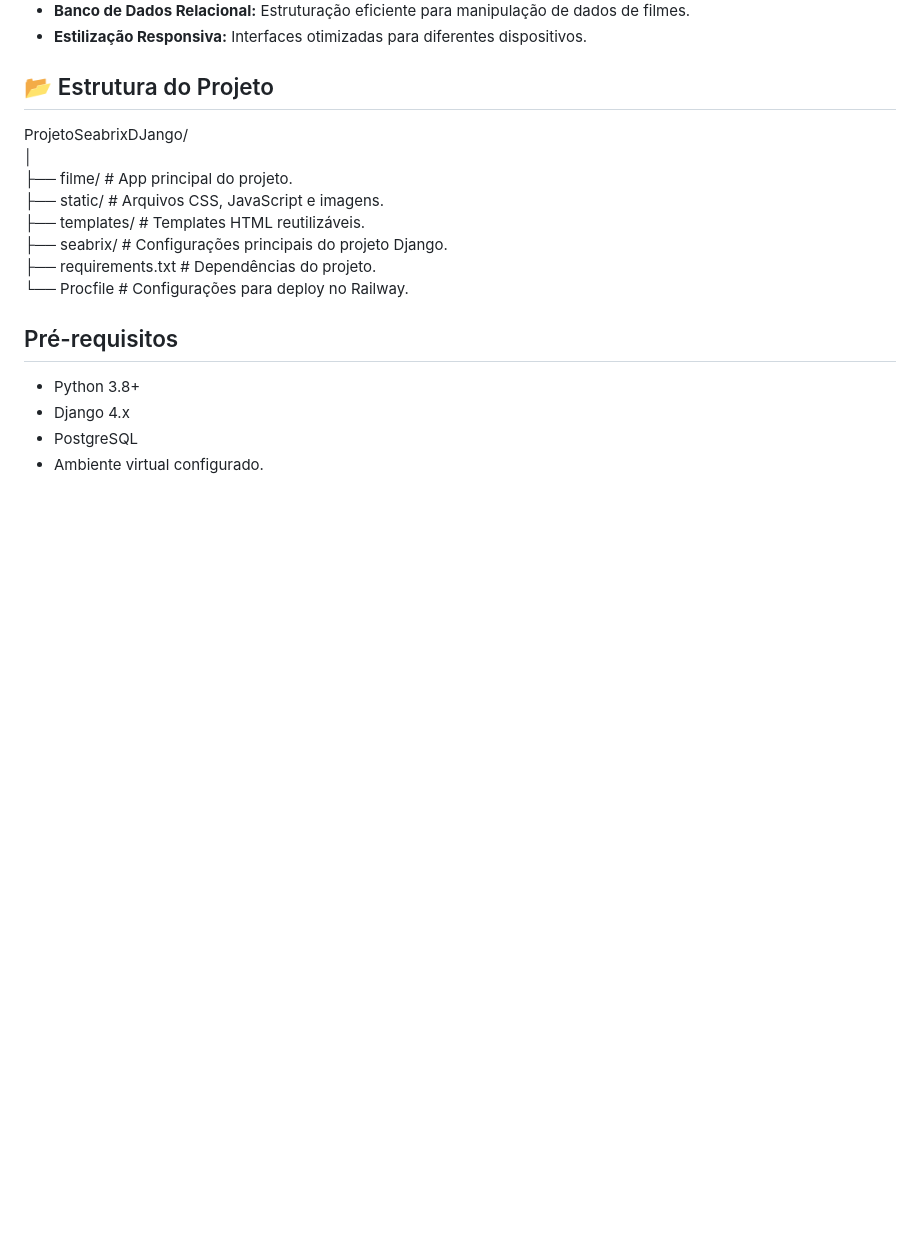
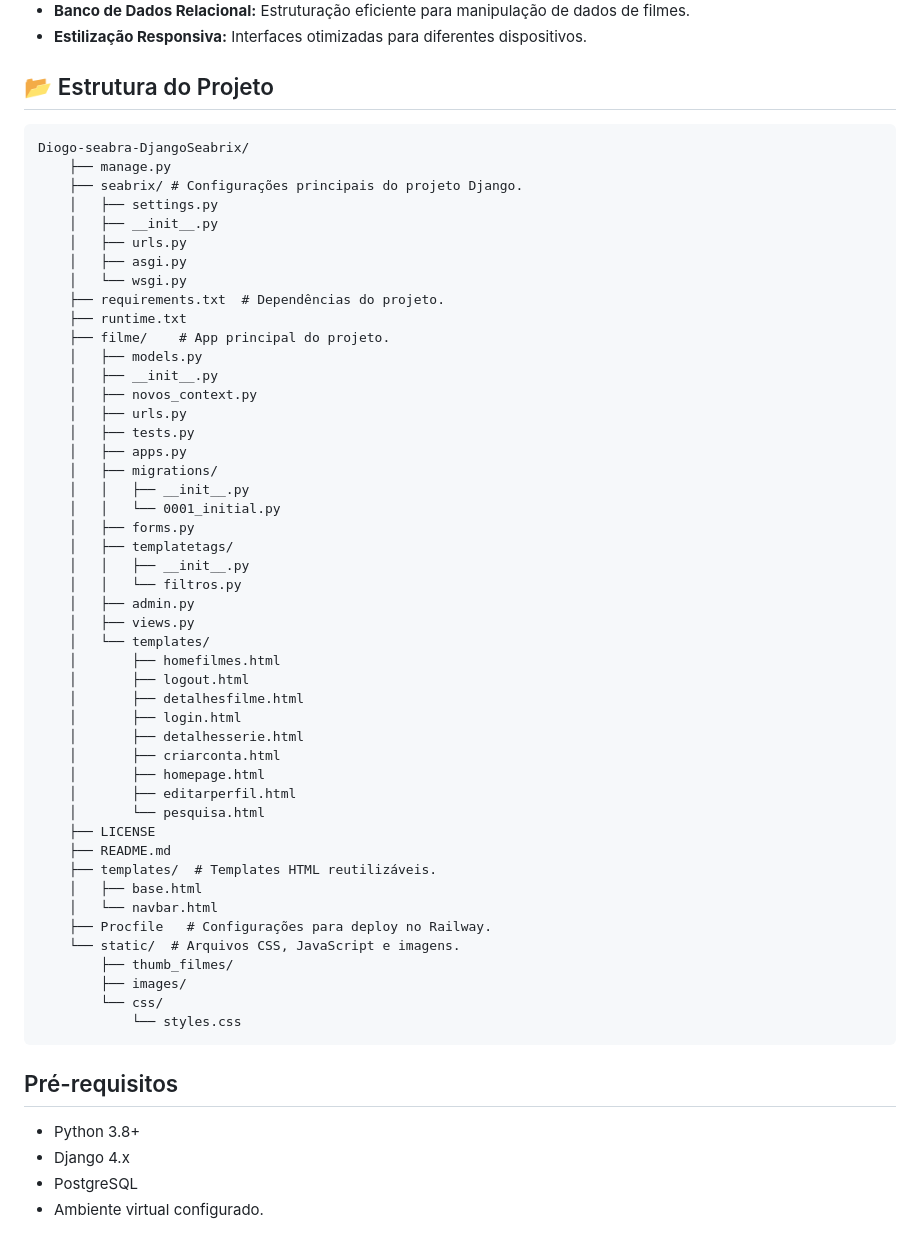
Before and after one commit to Diogo-seabra/DjangoSeabrix, a Markdown page: README.md, the part around the change. GitHub-like rendering; blank space fills up the shorter version.

````diff
--- a/README.md
+++ b/README.md
@@ -23,15 +23,55 @@ O objetivo principal foi replicar aspectos fundamentais de plataformas de stream
 * **Estilização Responsiva:** Interfaces otimizadas para diferentes dispositivos.
 
 ## 📂 Estrutura do Projeto
-
-ProjetoSeabrixDJango/ <br>
-│ <br>
-├── filme/               # App principal do projeto.  <br>
-├── static/              # Arquivos CSS, JavaScript e imagens. <br>
-├── templates/           # Templates HTML reutilizáveis. <br>
-├── seabrix/             # Configurações principais do projeto Django. <br>
-├── requirements.txt     # Dependências do projeto. <br>
-└── Procfile             # Configurações para deploy no Railway. <br>
+```
+Diogo-seabra-DjangoSeabrix/
+    ├── manage.py
+    ├── seabrix/ # Configurações principais do projeto Django.
+    │   ├── settings.py
+    │   ├── __init__.py
+    │   ├── urls.py
+    │   ├── asgi.py
+    │   └── wsgi.py
+    ├── requirements.txt  # Dependências do projeto.
+    ├── runtime.txt
+    ├── filme/    # App principal do projeto.
+    │   ├── models.py
+    │   ├── __init__.py
+    │   ├── novos_context.py
+    │   ├── urls.py
+    │   ├── tests.py
+    │   ├── apps.py
+    │   ├── migrations/
+    │   │   ├── __init__.py
+    │   │   └── 0001_initial.py
+    │   ├── forms.py
+    │   ├── templatetags/
+    │   │   ├── __init__.py
+    │   │   └── filtros.py
+    │   ├── admin.py
+    │   ├── views.py
+    │   └── templates/
+    │       ├── homefilmes.html
+    │       ├── logout.html
+    │       ├── detalhesfilme.html
+    │       ├── login.html
+    │       ├── detalhesserie.html
+    │       ├── criarconta.html
+    │       ├── homepage.html
+    │       ├── editarperfil.html
+    │       └── pesquisa.html
+    ├── LICENSE
+    ├── README.md
+    ├── templates/  # Templates HTML reutilizáveis.
+    │   ├── base.html
+    │   └── navbar.html
+    ├── Procfile   # Configurações para deploy no Railway.
+    └── static/  # Arquivos CSS, JavaScript e imagens.
+        ├── thumb_filmes/
+        ├── images/
+        └── css/
+            └── styles.css
+```
 
 ## Pré-requisitos
 
````
